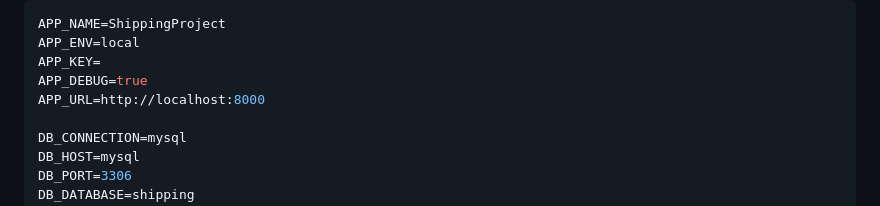
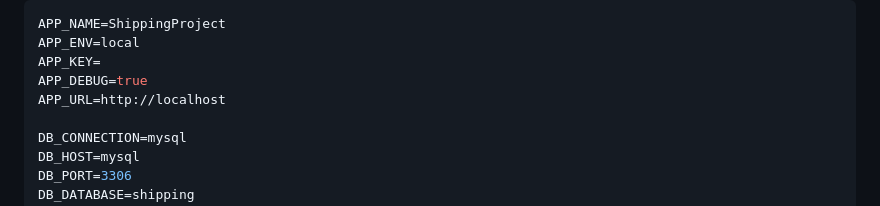
Before and after one commit to Rainangramacho/shipping-label-project, a Markdown page: README.md, the part around the change. Rendered like a GitHub page.

Commit message:
feat: updating readme

```diff
--- a/README.md
+++ b/README.md
@@ -78,7 +78,7 @@ APP_NAME=ShippingProject
 APP_ENV=local
 APP_KEY=
 APP_DEBUG=true
-APP_URL=http://localhost:8000
+APP_URL=http://localhost
 
 DB_CONNECTION=mysql
 DB_HOST=mysql
```
